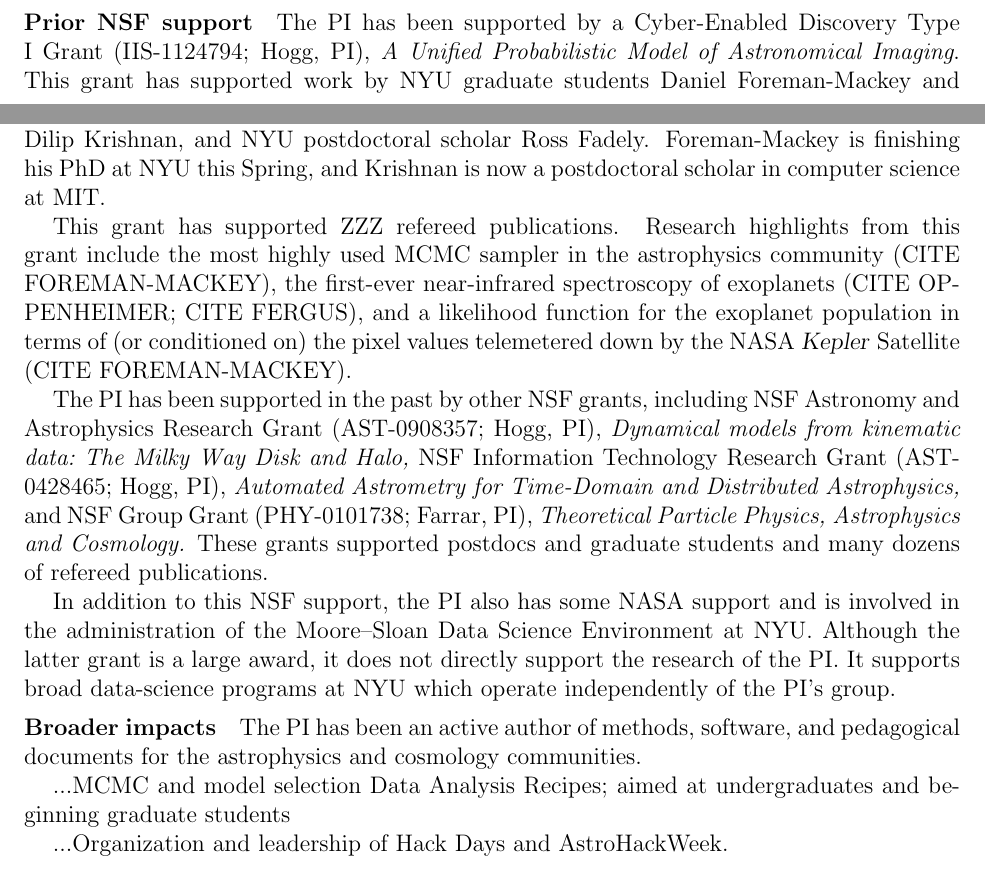
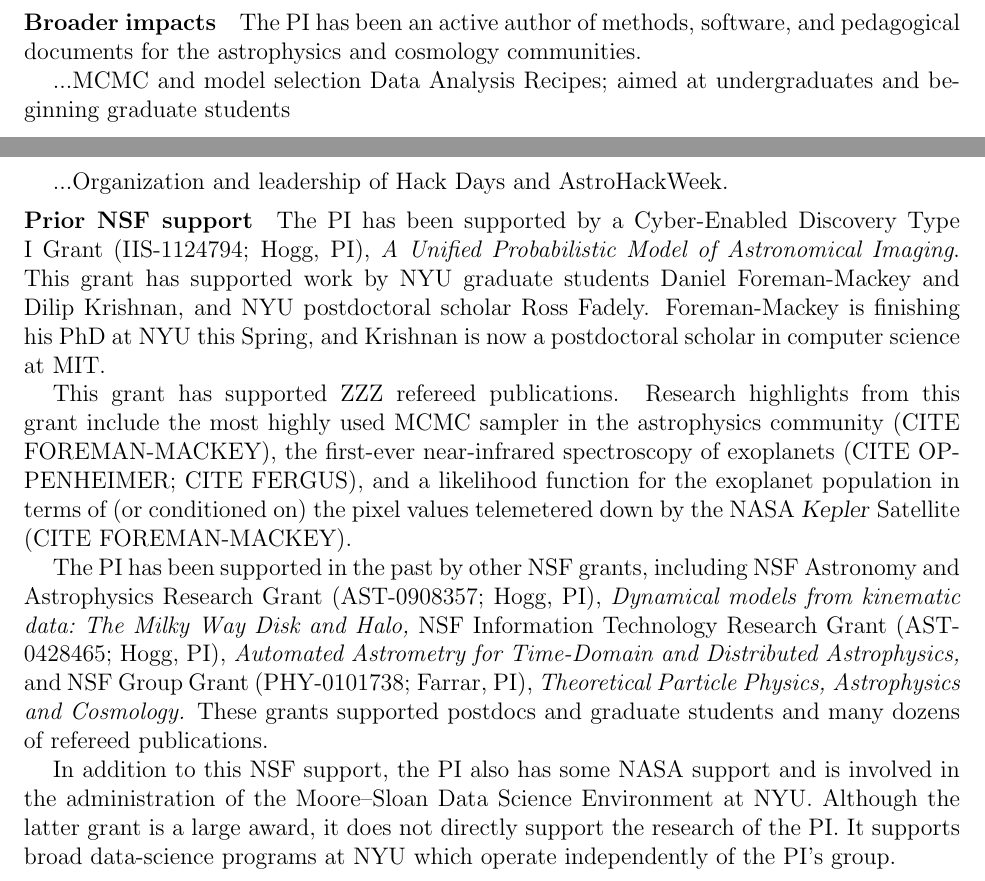
Before and after one commit to davidwhogg/GetRichOrDieTrying, a LaTeX document (ProbCosmo/description.tex): two parts of pages 5 and 6 of 9, joined at a grey line, cut so that both start at the same text. Compiled offline with pdfLaTeX.

Commit message:
priorsupport

```diff
--- a/ProbCosmo/description.tex
+++ b/ProbCosmo/description.tex
@@ -347,6 +347,15 @@ to making inference of shear from multi-exposure data. The graphical model
 regarding corresponding to application of our probabilistic inference to
 multi-exposure data is shown in Figure[\ref{3}].
 
+\paragraph{Broader impacts}
+
+The PI has been an active author of methods, software, and pedagogical
+documents for the astrophysics and cosmology communities.
+
+...MCMC and model selection Data Analysis Recipes; aimed at undergraduates and beginning graduate students
+
+...Organization and leadership of Hack Days and AstroHackWeek.
+
 \paragraph{Prior NSF support}
 
 The PI has been supported by a Cyber-Enabled Discovery Type I Grant
@@ -384,15 +393,6 @@ Although the latter grant is a large award, it does not directly
 support the research of the PI.
 It supports broad data-science programs at NYU which operate
 independently of the PI's group.
-
-\paragraph{Broader impacts}
-
-The PI has been an active author of methods, software, and pedagogical
-documents for the astrophysics and cosmology communities.
-
-...MCMC and model selection Data Analysis Recipes; aimed at undergraduates and beginning graduate students
-
-...Organization and leadership of Hack Days and AstroHackWeek.
 
 \paragraph{Project management and products}
 
```
